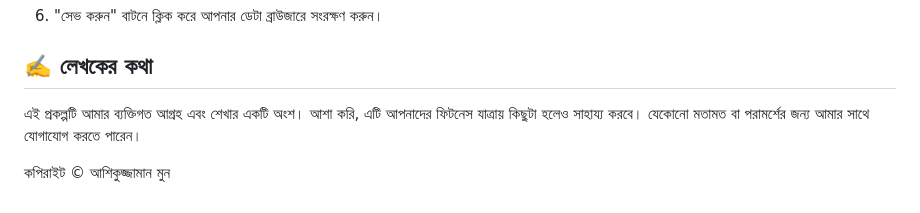
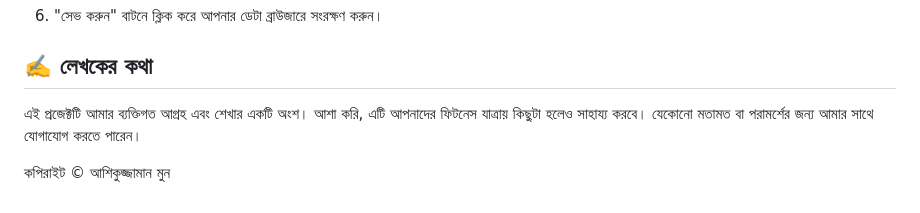
Before and after one commit to ashikuzzamanmoon/push-up, a Markdown page: README.md, the part around the change. Drawn GitHub-style.

```diff
--- a/README.md
+++ b/README.md
@@ -62,6 +62,6 @@
 
 ## ✍️ লেখকের কথা
 
-এই প্রকল্পটি আমার ব্যক্তিগত আগ্রহ এবং শেখার একটি অংশ। আশা করি, এটি আপনাদের ফিটনেস যাত্রায় কিছুটা হলেও সাহায্য করবে। যেকোনো মতামত বা পরামর্শের জন্য আমার সাথে যোগাযোগ করতে পারেন।
+এই প্রজেক্টটি আমার ব্যক্তিগত আগ্রহ এবং শেখার একটি অংশ। আশা করি, এটি আপনাদের ফিটনেস যাত্রায় কিছুটা হলেও সাহায্য করবে। যেকোনো মতামত বা পরামর্শের জন্য আমার সাথে যোগাযোগ করতে পারেন।
 
 কপিরাইট © আশিকুজ্জামান মুন
```
